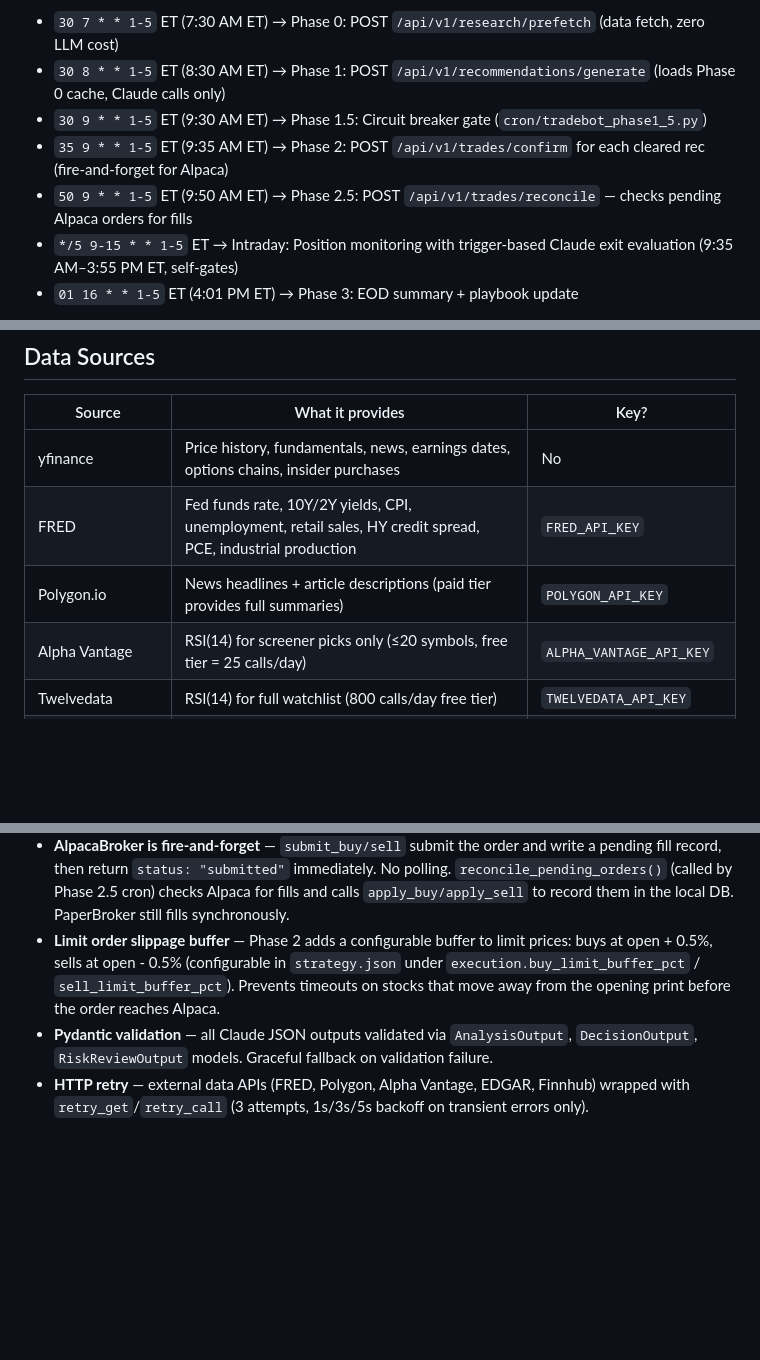
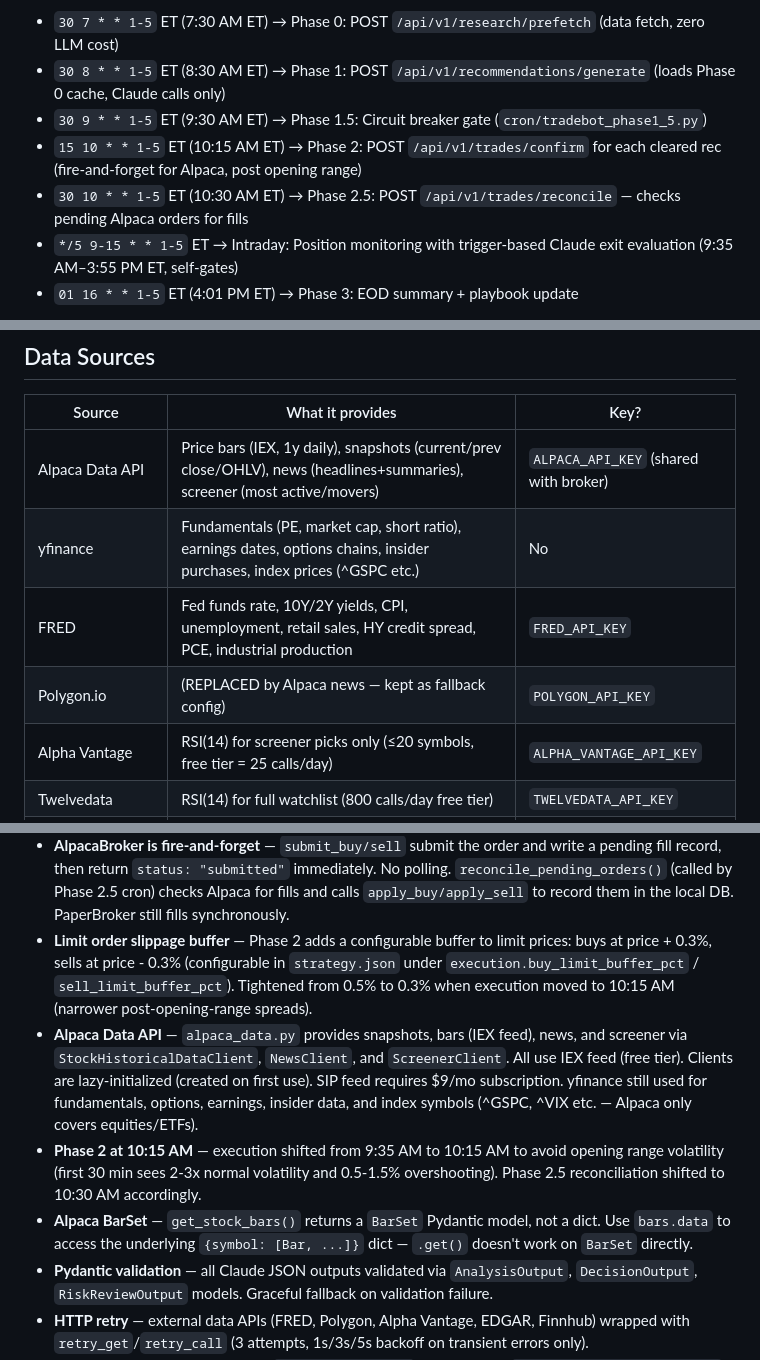
Before and after one commit to willcassell/scorched, a Markdown page: CLAUDE.md, 3 parts joined by grey strips. GitHub-like rendering; blank space fills up the shorter version.

Commit message:
docs: update architecture for Alpaca data migration and 10:15 AM execution
Co-Authored-By: Claude Opus 4.6 (1M context) <noreply@anthropic.com>

```diff
--- a/CLAUDE.md
+++ b/CLAUDE.md
@@ -40,8 +40,8 @@ The daily cycle is driven by **cron jobs on the VM** — no AI orchestrator requ
 - `30 7 * * 1-5` ET (7:30 AM ET) → Phase 0: POST `/api/v1/research/prefetch` (data fetch, zero LLM cost)
 - `30 8 * * 1-5` ET (8:30 AM ET) → Phase 1: POST `/api/v1/recommendations/generate` (loads Phase 0 cache, Claude calls only)
 - `30 9 * * 1-5` ET (9:30 AM ET) → Phase 1.5: Circuit breaker gate (`cron/tradebot_phase1_5.py`)
-- `35 9 * * 1-5` ET (9:35 AM ET) → Phase 2: POST `/api/v1/trades/confirm` for each cleared rec (fire-and-forget for Alpaca)
-- `50 9 * * 1-5` ET (9:50 AM ET) → Phase 2.5: POST `/api/v1/trades/reconcile` — checks pending Alpaca orders for fills
+- `15 10 * * 1-5` ET (10:15 AM ET) → Phase 2: POST `/api/v1/trades/confirm` for each cleared rec (fire-and-forget for Alpaca, post opening range)
+- `30 10 * * 1-5` ET (10:30 AM ET) → Phase 2.5: POST `/api/v1/trades/reconcile` — checks pending Alpaca orders for fills
 - `*/5 9-15 * * 1-5` ET → Intraday: Position monitoring with trigger-based Claude exit evaluation (9:35 AM–3:55 PM ET, self-gates)
 - `01 16 * * 1-5` ET (4:01 PM ET) → Phase 3: EOD summary + playbook update
 
@@ -129,9 +130,10 @@ Four API calls per day. Calls 1-3 use `claude-sonnet-4-6`; EOD review and intrad
 
 | Source | What it provides | Key? |
 |--------|-----------------|------|
-| yfinance | Price history, fundamentals, news, earnings dates, options chains, insider purchases | No |
+| Alpaca Data API | Price bars (IEX, 1y daily), snapshots (current/prev close/OHLV), news (headlines+summaries), screener (most active/movers) | `ALPACA_API_KEY` (shared with broker) |
+| yfinance | Fundamentals (PE, market cap, short ratio), earnings dates, options chains, insider purchases, index prices (^GSPC etc.) | No |
 | FRED | Fed funds rate, 10Y/2Y yields, CPI, unemployment, retail sales, HY credit spread, PCE, industrial production | `FRED_API_KEY` |
-| Polygon.io | News headlines + article descriptions (paid tier provides full summaries) | `POLYGON_API_KEY` |
+| Polygon.io | (REPLACED by Alpaca news — kept as fallback config) | `POLYGON_API_KEY` |
 | Alpha Vantage | RSI(14) for screener picks only (≤20 symbols, free tier = 25 calls/day) | `ALPHA_VANTAGE_API_KEY` |
 | Twelvedata | RSI(14) for full watchlist (800 calls/day free tier) | `TWELVEDATA_API_KEY` |
 | Finnhub | Analyst consensus ratings, price targets, recommendation trends | `FINNHUB_API_KEY` |
@@ -210,7 +212,10 @@ Thresholds are configurable in `strategy.json` under `circuit_breaker`. Sells al
 - **Correlation check** — before accepting a BUY, computes 20-day return correlation with all held positions. r > 0.8 triggers a warning prepended to `key_risks` and a CORRELATION WARNINGS section in the risk review prompt.
 - **Pending fills** — `pending_fills.json` tracks submitted Alpaca orders awaiting fill confirmation. Phase 2.5 reconciliation cron checks these and records fills. Also serves as crash recovery — on startup, `main.py` reconciles any unrecorded fills. Records live at `/app/logs/pending_fills.json` (Docker volume).
 - **AlpacaBroker is fire-and-forget** — `submit_buy/sell` submit the order and write a pending fill record, then return `status: "submitted"` immediately. No polling. `reconcile_pending_orders()` (called by Phase 2.5 cron) checks Alpaca for fills and calls `apply_buy/apply_sell` to record them in the local DB. PaperBroker still fills synchronously.
-- **Limit order slippage buffer** — Phase 2 adds a configurable buffer to limit prices: buys at open + 0.5%, sells at open - 0.5% (configurable in `strategy.json` under `execution.buy_limit_buffer_pct` / `sell_limit_buffer_pct`). Prevents timeouts on stocks that move away from the opening print before the order reaches Alpaca.
+- **Limit order slippage buffer** — Phase 2 adds a configurable buffer to limit prices: buys at price + 0.3%, sells at price - 0.3% (configurable in `strategy.json` under `execution.buy_limit_buffer_pct` / `sell_limit_buffer_pct`). Tightened from 0.5% to 0.3% when execution moved to 10:15 AM (narrower post-opening-range spreads).
+- **Alpaca Data API** — `alpaca_data.py` provides snapshots, bars (IEX feed), news, and screener via `StockHistoricalDataClient`, `NewsClient`, and `ScreenerClient`. All use IEX feed (free tier). Clients are lazy-initialized (created on first use). SIP feed requires $9/mo subscription. yfinance still used for fundamentals, options, earnings, insider data, and index symbols (^GSPC, ^VIX etc. — Alpaca only covers equities/ETFs).
+- **Phase 2 at 10:15 AM** — execution shifted from 9:35 AM to 10:15 AM to avoid opening range volatility (first 30 min sees 2-3x normal volatility and 0.5-1.5% overshooting). Phase 2.5 reconciliation shifted to 10:30 AM accordingly.
+- **Alpaca BarSet** — `get_stock_bars()` returns a `BarSet` Pydantic model, not a dict. Use `bars.data` to access the underlying `{symbol: [Bar, ...]}` dict — `.get()` doesn't work on `BarSet` directly.
 - **Pydantic validation** — all Claude JSON outputs validated via `AnalysisOutput`, `DecisionOutput`, `RiskReviewOutput` models. Graceful fallback on validation failure.
 - **HTTP retry** — external data APIs (FRED, Polygon, Alpha Vantage, EDGAR, Finnhub) wrapped with `retry_get`/`retry_call` (3 attempts, 1s/3s/5s backoff on transient errors only).
 - **Timezone-aware datetimes** — all `datetime.utcnow()` replaced with `datetime.now(timezone.utc)`. For DB queries against `TIMESTAMP WITHOUT TIME ZONE` columns, use `.replace(tzinfo=None)` to avoid asyncpg comparison errors.
```
Also changed, not shown: other parts of CLAUDE.md (+4 -3 lines).
